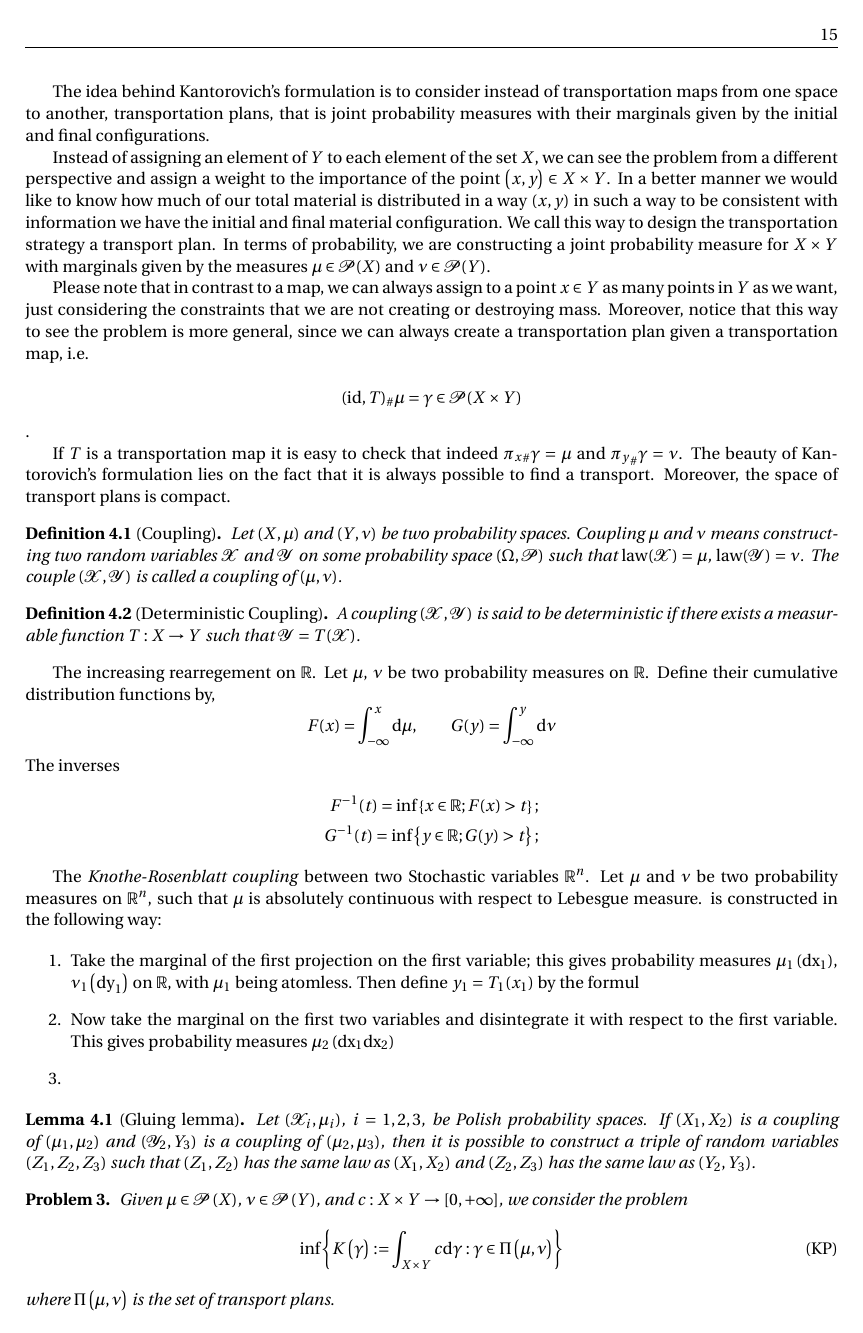
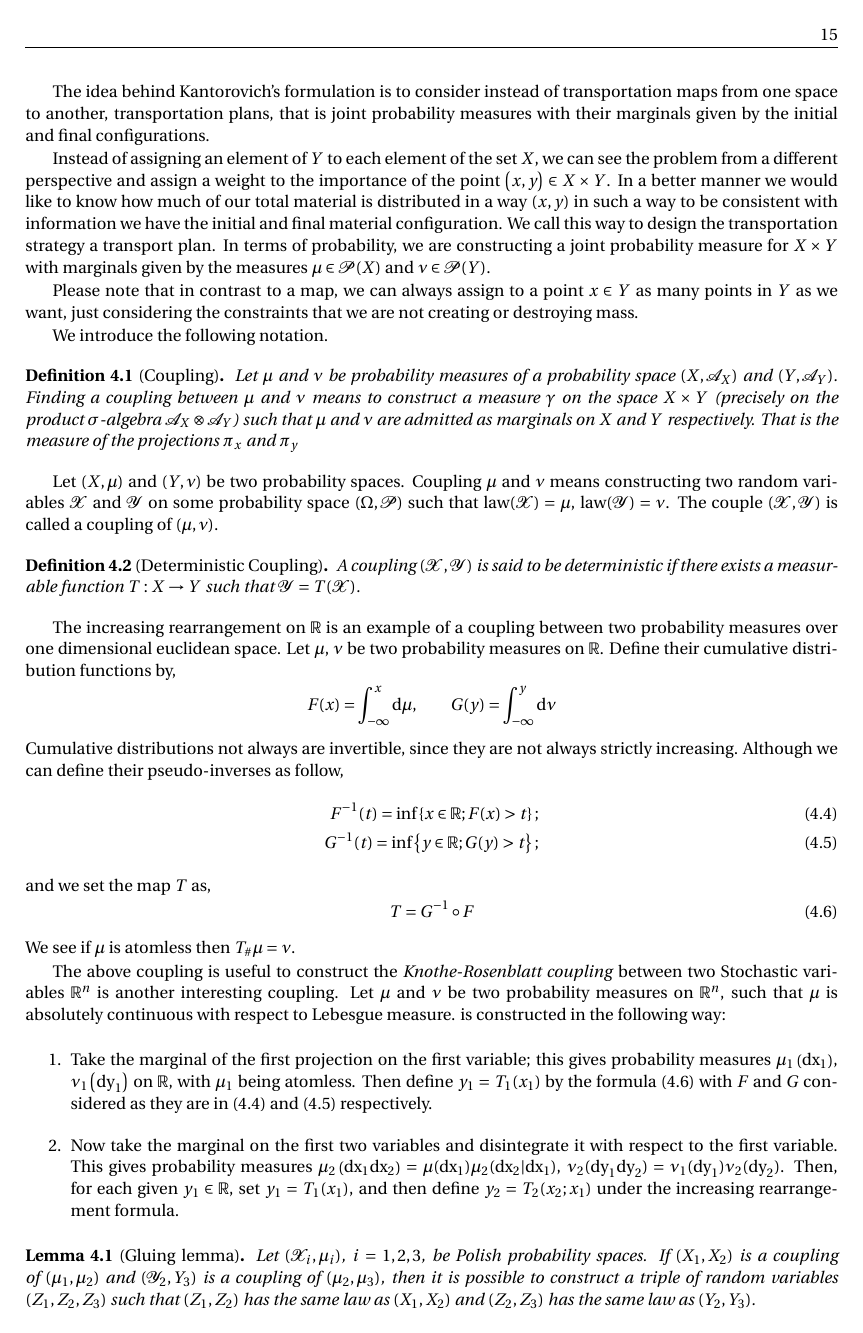
Before and after one commit to or-rm/Mathmods-Thesis-Report, a LaTeX thesis (report.tex, which reads TeX/chapter-4.tex): page 23 of 29. Compiled offline with pdfLaTeX.

Commit message:
Updates July 22th part 2

```diff
--- a/TeX/chapter-4.tex
+++ b/TeX/chapter-4.tex
@@ -86,37 +86,42 @@ The idea behind Kantorovich's formulation is to consider instead of transportati
 
 Instead of assigning an element of $Y$ to each element of the set $X$, we can see the problem from a different perspective and assign a weight to the importance of the point $\left(x, y\right)\in X\times Y$. In a better manner we would like to know how much of our total material is distributed in a way $(x, y)$ in such a way to be consistent with information we have the initial and final material configuration. We call this way to design the transportation strategy a transport plan. In terms of probability, we are constructing a joint probability measure for $X\times Y$ with marginals given by the measures $\mu \in \PlanSp(X)$ and $\nu \in \PlanSp(Y)$.
 
-Please note that in contrast to a map, we can always assign to a point $x\in Y$ as many points in $Y$ as we want, just considering the constraints that we are not creating or destroying mass. Moreover, notice that this way to see the problem is more general, since we can always create a transportation plan given a transportation map, i.e.
+Please note that in contrast to a map, we can always assign to a point $x\in Y$ as many points in $Y$ as we want, just considering the constraints that we are not creating or destroying mass.
 
-\begin{equation*}
-	\Tmeasure{\mu}{(\id, T)}=\gamma \in \PlanSp(X\times Y)
-\end{equation*}.
 
-If $T$ is a transportation map it is easy to check that indeed $\Tmeasure{\gamma}{\pi_x}=\mu$ and $\Tmeasure{\gamma}{\pi_y}=\nu$. The beauty of Kantorovich's formulation lies on the fact that it is always possible to find a transport. Moreover, the space of transport plans is compact.
+We introduce the following notation.
 
-\begin{definition}[Coupling] Let $(X, \mu)$ and $(Y, \nu)$ be two probability spaces. Coupling $\mu$ and $\nu$ means constructing two random variables $\X$ and $\Y$ on some probability space $(\Omega, \mathcal{P})$ such that $\law(\X)=\mu$, $\law(\Y)=\nu$. The couple $(\X,\Y)$ is called a coupling of $(\mu, \nu)$.
+\begin{definition}[Coupling]
+Let $\mu$ and $\nu$ be probability measures of a probability space $\parentheses{X, \mathcal{A}_X}$ and $\parentheses{Y, \mathcal{A}_Y}$. Finding a coupling between $\mu$ and $\nu$ means to construct a measure $\gamma$ on the space $X\times Y$ (precisely on the product $\sigma$-algebra $\mathcal{A}_X\otimes\mathcal{A}_Y$) such that $\mu$ and $\nu$ are admitted as marginals on $X$ and $Y$ respectively. That is the measure of the projections $\pi_x$ and $\pi_y$
 \end{definition}
+
+ Let $(X, \mu)$ and $(Y, \nu)$ be two probability spaces. Coupling $\mu$ and $\nu$ means constructing two random variables $\X$ and $\Y$ on some probability space $(\Omega, \mathcal{P})$ such that $\law(\X)=\mu$, $\law(\Y)=\nu$. The couple $(\X,\Y)$ is called a coupling of $(\mu, \nu)$.
 
 \begin{definition}[Deterministic Coupling]
 A coupling $(\X,\Y)$ is said to be deterministic if there exists a measurable function $T: X \rightarrow Y$ such that $\Y = T(\X)$.
 \end{definition}
 
-The increasing rearregement on $\Real$. Let $\mu$, $\nu$ be two probability measures on $\Real$. Define their cumulative distribution functions by,
+The increasing rearrangement on $\Real$ is an example of a coupling between two probability measures over one dimensional euclidean space. Let $\mu$, $\nu$ be two probability measures on $\Real$. Define their cumulative distribution functions by,
 \begin{equation*}
 	F(x)=\int_{-\infty}^{x}\dmu, \qquad G(y)=\int_{-\infty}^{y}\dnu
 \end{equation*}
-The inverses
-\begin{align*}
-	F^{-1}(t)=\inf\braces{x\in \Real; F(x)>t}; \\
-	G^{-1}(t)=\inf\braces{y\in \Real; G(y)>t};
-\end{align*}
+Cumulative distributions not always are invertible, since they are not always strictly increasing. Although we can define their pseudo-inverses as follow,
+\begin{align}
+	F^{-1}(t)=\inf\braces{x\in \Real; F(x)>t}; \label{eq: Increasing rearregement F}\\
+	G^{-1}(t)=\inf\braces{y\in \Real; G(y)>t}; \label{eq: Increasing rearregement G}
+\end{align}
+and we set the map $T$ as,
+\begin{equation}
+	T=G^{-1}\circ F \label{eq: Increasing rearregement map.}
+\end{equation}
+We see if $\mu$ is atomless then $\Tmeasure{\mu}{T}=\nu$.
 
-The \textit{Knothe-Rosenblatt coupling} between two Stochastic variables $\Real^n$. Let $\mu$ and $\nu$ be two probability measures on $\Real^n$, such that $\mu$ is absolutely continuous with respect to Lebesgue measure.  is constructed in the following way:
+The above coupling is useful to construct the \textit{Knothe-Rosenblatt coupling} between two Stochastic variables $\Real^n$ is another interesting coupling. Let $\mu$ and $\nu$ be two probability measures on $\Real^n$, such that $\mu$ is absolutely continuous with respect to Lebesgue measure.  is constructed in the following way:
 
 \begin{enumerate}
-	\item Take the marginal of the first projection on the first variable; this gives probability measures $\mu_1\parentheses{\dx_1}$, $\nu_1\parentheses{\dy_1}$ on $\Real$, with $\mu_1$ being atomless. Then define $y_1=T_1(x_1)$ by the formul
-	\item Now take the marginal on the first two variables and disintegrate it with respect to the first variable. This gives probability measures $\mu_2\parentheses{\dx_1\dx_2}$
-	\item
+	\item Take the marginal of the first projection on the first variable; this gives probability measures $\mu_1\parentheses{\dx_1}$, $\nu_1\parentheses{\dy_1}$ on $\Real$, with $\mu_1$ being atomless. Then define $y_1=T_1(x_1)$ by the formula \eqref{eq: Increasing rearregement map.} with $F$ and $G$ considered as they are in \eqref{eq: Increasing rearregement F} and \eqref{eq: Increasing rearregement G} respectively.
+
+	\item Now take the marginal on the first two variables and disintegrate it with respect to the first variable. This gives probability measures $\mu_2\parentheses{\dx_1\dx_2}=\mu(\dx_1)\mu_2(\dx_2 | \dx_1)$, $\nu_2 (\dy_1\dy_2)=\nu_1(\dy_1)\nu_2(\dy_2)$. Then, for each given $y_1\in \Real$, set $y_1=T_1(x_1)$, and then define $y_2=T_2(x_2; x_1)$ under the increasing rearrangement formula.
 \end{enumerate}
 
 
```
Also changed, not shown: TeX/chapter-1.tex (+3 -5 lines), report.pdf, TeX/chapter-4.tex (8 more changed lines), 4 other files.
